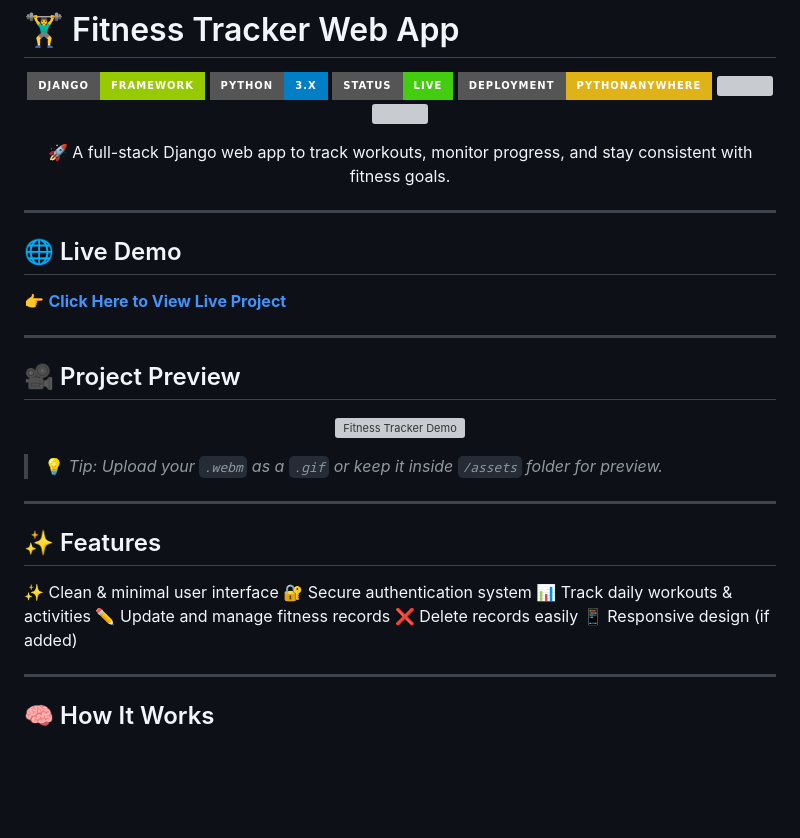
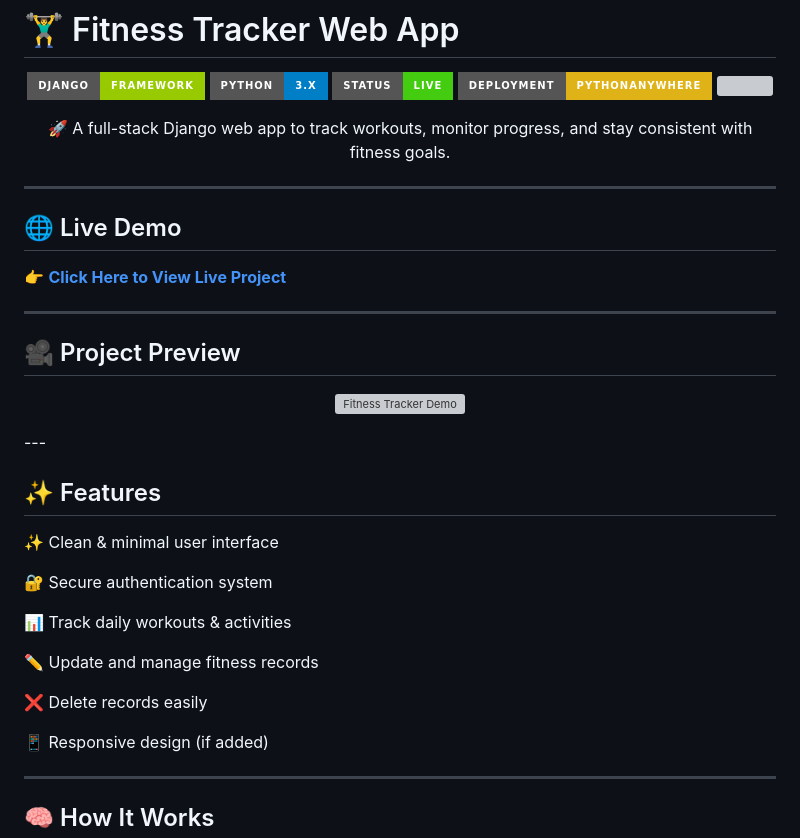
Before and after one commit to ays19/FITNESS-TRACKER, a Markdown page: README.md, the part around one of its changes. GitHub-like rendering; badges without logos; blank space fills up the shorter version; grey boxes are pictures that could not be loaded.

Commit message:
Update README.md by removing forks badge and fixing diagram
Removed the GitHub forks badge and updated the mermaid diagram syntax.

```diff
--- a/README.md
+++ b/README.md
@@ -26,18 +25,20 @@
 <p align="center">
   <img src="assets/demo.gif" alt="Fitness Tracker Demo" width="800"/>
 </p>
-
-> 💡 *Tip: Upload your `.webm` as a `.gif` or keep it inside `/assets` folder for preview.*
->
 ---
 
 ## ✨ Features
 
 ✨ Clean & minimal user interface
+
 🔐 Secure authentication system
+
 📊 Track daily workouts & activities
+
 ✏️ Update and manage fitness records
+
 ❌ Delete records easily
+
 📱 Responsive design (if added)
 
 ---
```
Also changed, not shown: other parts of README.md (+6 -7 lines).
